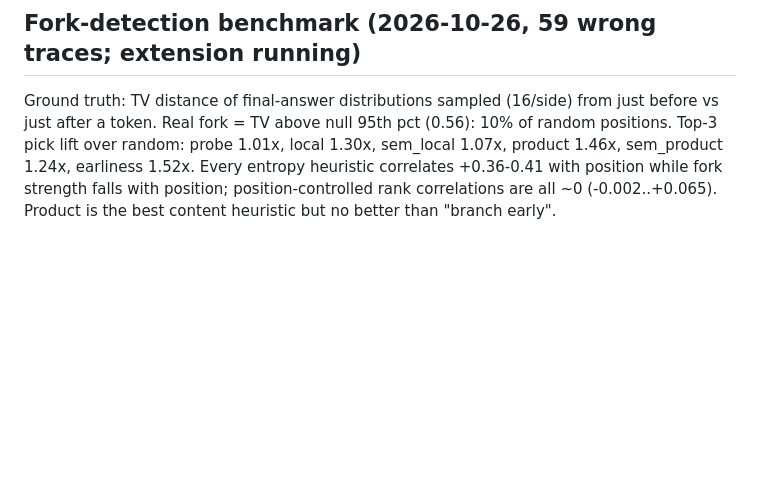
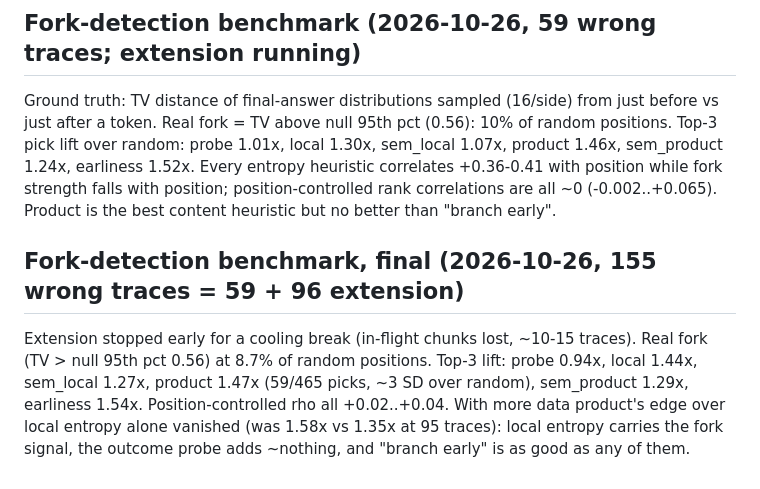
Before and after one commit to matthewbrag/uncertainty-is-not-a-compass, a Markdown page: NOTES.md, the part around the change. Rendered like a GitHub page; blank space fills up the shorter version.

Commit message:
Record final fork-detection results (155 traces): product ~= local entropy ~= earliness
Co-Authored-By: Claude Opus 5.5 <noreply@anthropic.com>
Claude-Session: https://claude.ai/code/session_01JefwLT9GMf63vL5xCfnqCD

```diff
--- a/NOTES.md
+++ b/NOTES.md
@@ -574,3 +574,13 @@ local 1.30x, sem_local 1.07x, product 1.46x, sem_product 1.24x, earliness
 strength falls with position; position-controlled rank correlations are all
 ~0 (-0.002..+0.065). Product is the best content heuristic but no better than
 "branch early".
+
+## Fork-detection benchmark, final (2026-10-26, 155 wrong traces = 59 + 96 extension)
+
+Extension stopped early for a cooling break (in-flight chunks lost, ~10-15 traces).
+Real fork (TV > null 95th pct 0.56) at 8.7% of random positions. Top-3 lift:
+probe 0.94x, local 1.44x, sem_local 1.27x, product 1.47x (59/465 picks, ~3 SD
+over random), sem_product 1.29x, earliness 1.54x. Position-controlled rho all
++0.02..+0.04. With more data product's edge over local entropy alone vanished
+(was 1.58x vs 1.35x at 95 traces): local entropy carries the fork signal, the
+outcome probe adds ~nothing, and "branch early" is as good as any of them.
```
